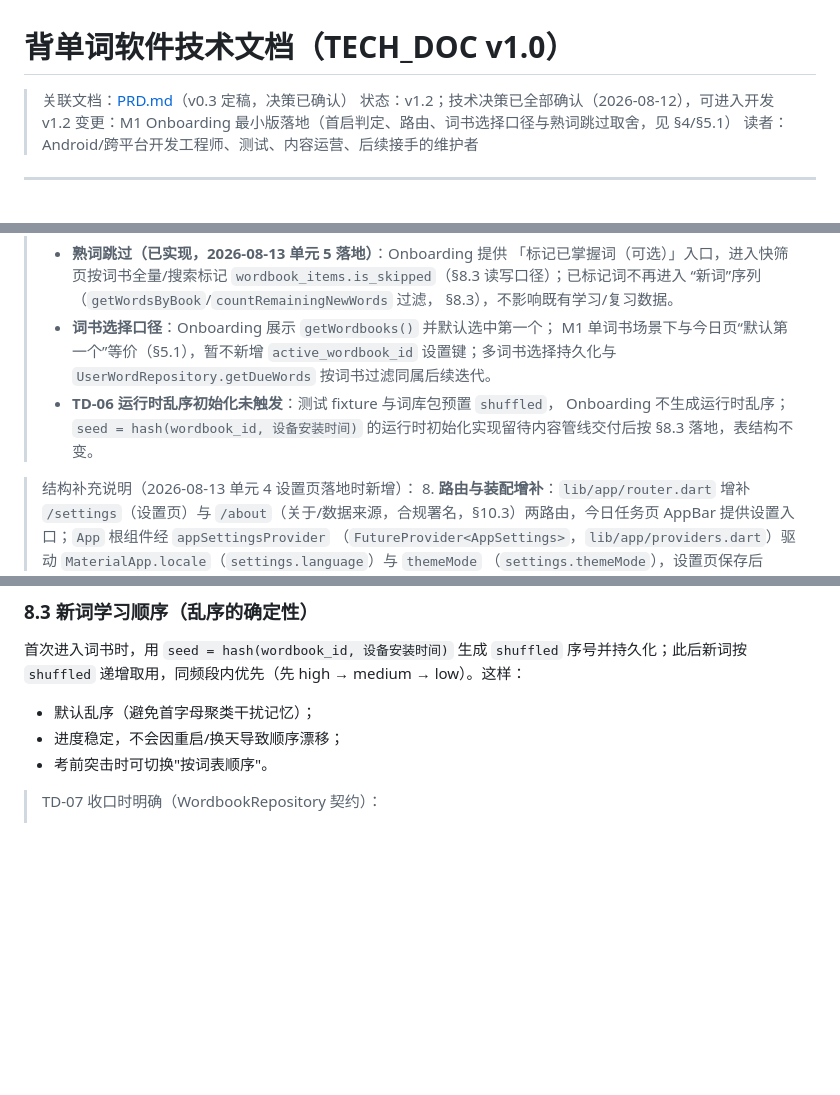
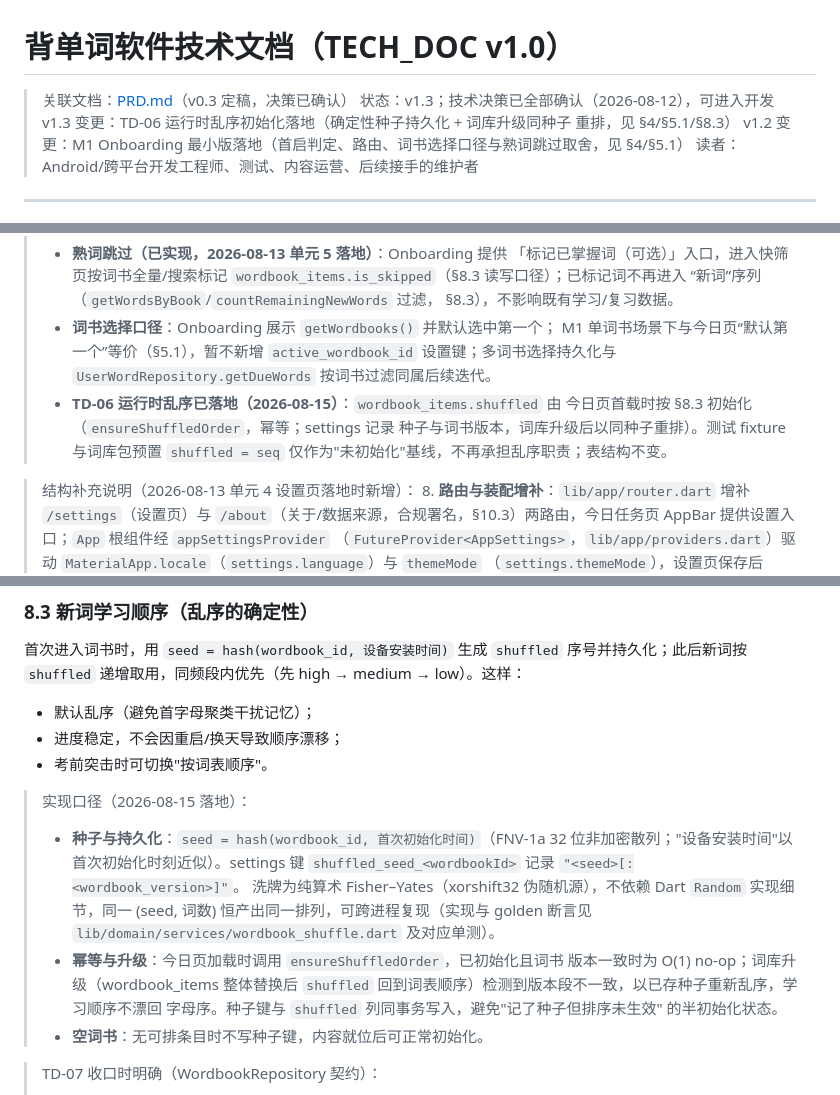
Before and after one commit to Lmx2891632957/HappyBeiDanCi, a Markdown page: TECH_DOC.md, 3 parts joined by grey strips. Drawn GitHub-style; blank space fills up the shorter version.

Commit message:
docs: TECH_DOC 同步 TD-06 运行时乱序落地口径
§4/§5.1/§8.3/§17/§18 更新：确定性种子（FNV-1a + xorshift32 Fisher-Yates）、
settings 种子键与词书版本标记、词库升级同种子重排、今日页触发与幂等语义；
文档版本升至 v1.3。

```diff
--- a/TECH_DOC.md
+++ b/TECH_DOC.md
@@ -1,7 +1,9 @@
 # 背单词软件技术文档（TECH_DOC v1.0）
 
 > 关联文档：[PRD.md](./PRD.md)（v0.3 定稿，决策已确认）
-> 状态：v1.2；技术决策已全部确认（2026-08-12），可进入开发
+> 状态：v1.3；技术决策已全部确认（2026-08-12），可进入开发
+> v1.3 变更：TD-06 运行时乱序初始化落地（确定性种子持久化 + 词库升级同种子
+> 重排，见 §4/§5.1/§8.3）
 > v1.2 变更：M1 Onboarding 最小版落地（首启判定、路由、词书选择口径与熟词跳过取舍，见 §4/§5.1）
 > 读者：Android/跨平台开发工程师、测试、内容运营、后续接手的维护者
 
@@ -193,9 +195,10 @@ test/
 >      M1 单词书场景下与今日页“默认第一个”等价（§5.1），暂不新增
 >      `active_wordbook_id` 设置键；多词书选择持久化与
 >      `UserWordRepository.getDueWords` 按词书过滤同属后续迭代。
->    - **TD-06 运行时乱序初始化未触发**：测试 fixture 与词库包预置 `shuffled`，
->      Onboarding 不生成运行时乱序；`seed = hash(wordbook_id, 设备安装时间)`
->      的运行时初始化实现留待内容管线交付后按 §8.3 落地，表结构不变。
+>    - **TD-06 运行时乱序已落地（2026-08-15）**：`wordbook_items.shuffled` 由
+>      今日页首载时按 §8.3 初始化（`ensureShuffledOrder`，幂等；settings 记录
+>      种子与词书版本，词库升级后以同种子重排）。测试 fixture 与词库包预置
+>      `shuffled = seq` 仅作为"未初始化"基线，不再承担乱序职责；表结构不变。
 
 > 结构补充说明（2026-08-13 单元 4 设置页落地时新增）：
 > 8. **路由与装配增补**：`lib/app/router.dart` 增补 `/settings`（设置页）与
@@ -732,6 +738,20 @@ CREATE INDEX idx_session_items ON session_items(session_id, seq);
 - 进度稳定，不会因重启/换天导致顺序漂移；
 - 考前突击时可切换"按词表顺序"。
 
+> 实现口径（2026-08-15 落地）：
+> - **种子与持久化**：`seed = hash(wordbook_id, 首次初始化时间)`（FNV-1a
+>   32 位非加密散列；"设备安装时间"以首次初始化时刻近似）。settings 键
+>   `shuffled_seed_<wordbookId>` 记录 `"<seed>[:<wordbook_version>]"`。
+>   洗牌为纯算术 Fisher–Yates（xorshift32 伪随机源），不依赖 Dart `Random`
+>   实现细节，同一 (seed, 词数) 恒产出同一排列，可跨进程复现（实现与 golden
+>   断言见 `lib/domain/services/wordbook_shuffle.dart` 及对应单测）。
+> - **幂等与升级**：今日页加载时调用 `ensureShuffledOrder`，已初始化且词书
+>   版本一致时为 O(1) no-op；词库升级（wordbook_items 整体替换后 `shuffled`
+>   回到词表顺序）检测到版本段不一致，以已存种子重新乱序，学习顺序不漂回
+>   字母序。种子键与 `shuffled` 列同事务写入，避免"记了种子但排序未生效"
+>   的半初始化状态。
+> - **空词书**：无可排条目时不写种子键，内容就位后可正常初始化。
+
 > TD-07 收口时明确（WordbookRepository 契约）：
 > - `getWordsByBook(bookId, {limit, offset})` 返回词书内**尚未学习**的词
 >   （无 `user_words` 行且 `is_skipped = 0`），按“频段（high→medium→low）、
```
Also changed, not shown: other parts of TECH_DOC.md (+5 -1 lines).
